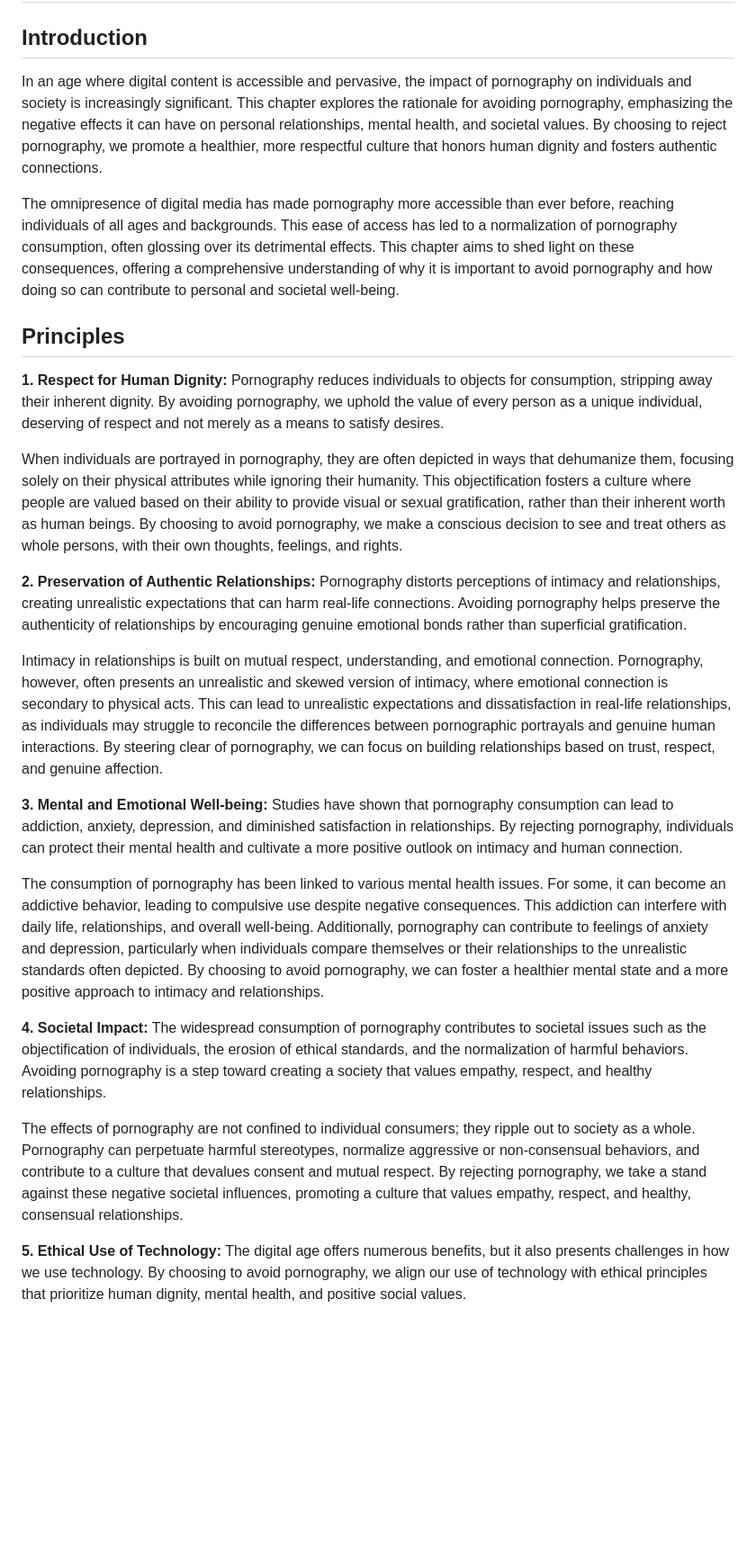
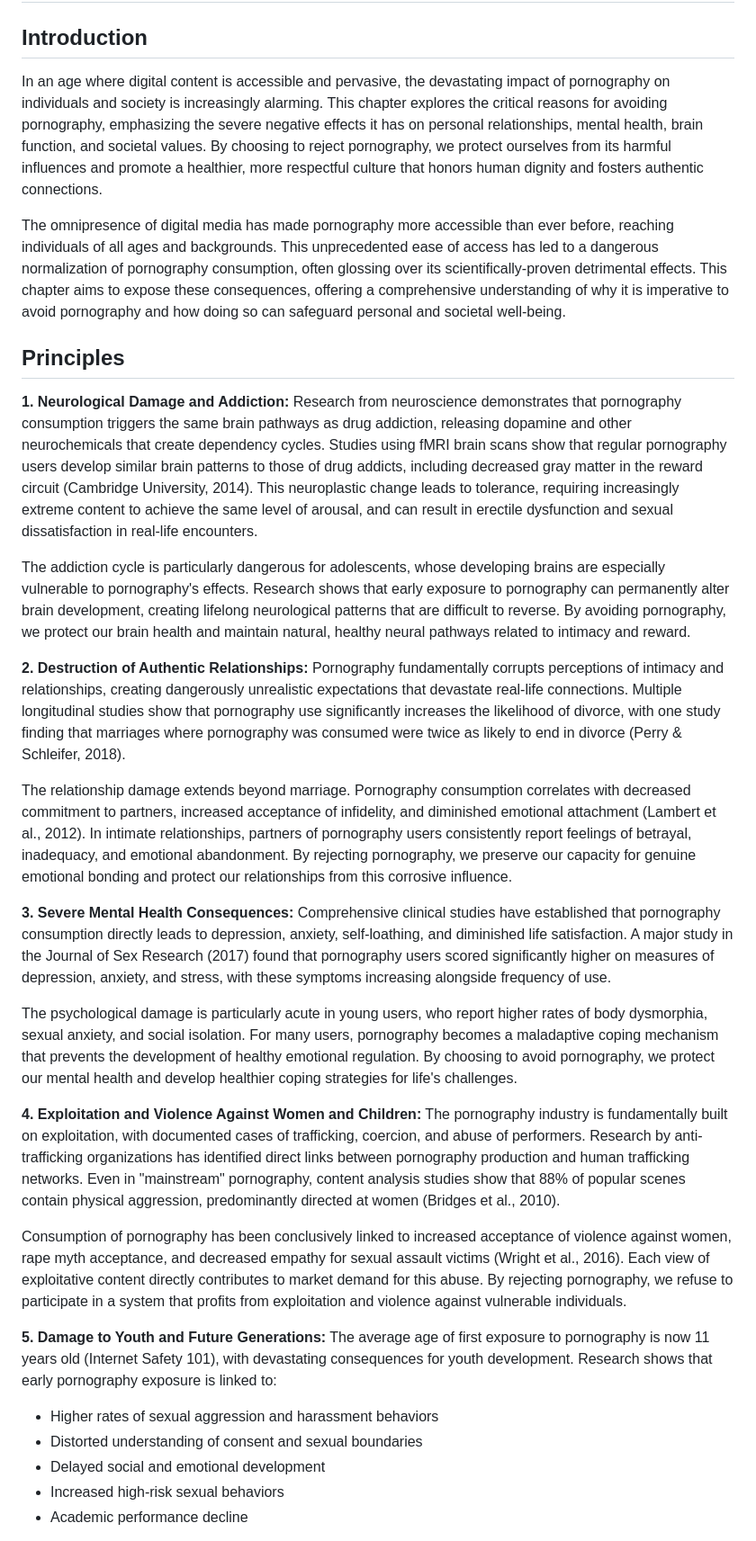
Before and after one commit to Project-Creed/ethos, a Markdown page: pornography.md, the part around one of its changes. Shown at 90% size. GitHub-like rendering; blank space fills up the shorter version.

Commit message:
update chapter

```diff
--- a/pornography.md
+++ b/pornography.md
@@ -2,27 +2,32 @@
 
 ## Introduction
 
-In an age where digital content is accessible and pervasive, the impact of pornography on individuals and society is increasingly significant. This chapter explores the rationale for avoiding pornography, emphasizing the negative effects it can have on personal relationships, mental health, and societal values. By choosing to reject pornography, we promote a healthier, more respectful culture that honors human dignity and fosters authentic connections.
+In an age where digital content is accessible and pervasive, the devastating impact of pornography on individuals and society is increasingly alarming. This chapter explores the critical reasons for avoiding pornography, emphasizing the severe negative effects it has on personal relationships, mental health, brain function, and societal values. By choosing to reject pornography, we protect ourselves from its harmful influences and promote a healthier, more respectful culture that honors human dignity and fosters authentic connections.
 
-The omnipresence of digital media has made pornography more accessible than ever before, reaching individuals of all ages and backgrounds. This ease of access has led to a normalization of pornography consumption, often glossing over its detrimental effects. This chapter aims to shed light on these consequences, offering a comprehensive understanding of why it is important to avoid pornography and how doing so can contribute to personal and societal well-being.
+The omnipresence of digital media has made pornography more accessible than ever before, reaching individuals of all ages and backgrounds. This unprecedented ease of access has led to a dangerous normalization of pornography consumption, often glossing over its scientifically-proven detrimental effects. This chapter aims to expose these consequences, offering a comprehensive understanding of why it is imperative to avoid pornography and how doing so can safeguard personal and societal well-being.
 
 ## Principles
 
-**1. Respect for Human Dignity:** Pornography reduces individuals to objects for consumption, stripping away their inherent dignity. By avoiding pornography, we uphold the value of every person as a unique individual, deserving of respect and not merely as a means to satisfy desires.
+**1. Neurological Damage and Addiction:** Research from neuroscience demonstrates that pornography consumption triggers the same brain pathways as drug addiction, releasing dopamine and other neurochemicals that create dependency cycles. Studies using fMRI brain scans show that regular pornography users develop similar brain patterns to those of drug addicts, including decreased gray matter in the reward circuit (Cambridge University, 2014). This neuroplastic change leads to tolerance, requiring increasingly extreme content to achieve the same level of arousal, and can result in erectile dysfunction and sexual dissatisfaction in real-life encounters.
 
-When individuals are portrayed in pornography, they are often depicted in ways that dehumanize them, focusing solely on their physical attributes while ignoring their humanity. This objectification fosters a culture where people are valued based on their ability to provide visual or sexual gratification, rather than their inherent worth as human beings. By choosing to avoid pornography, we make a conscious decision to see and treat others as whole persons, with their own thoughts, feelings, and rights.
+The addiction cycle is particularly dangerous for adolescents, whose developing brains are especially vulnerable to pornography's effects. Research shows that early exposure to pornography can permanently alter brain development, creating lifelong neurological patterns that are difficult to reverse. By avoiding pornography, we protect our brain health and maintain natural, healthy neural pathways related to intimacy and reward.
 
-**2. Preservation of Authentic Relationships:** Pornography distorts perceptions of intimacy and relationships, creating unrealistic expectations that can harm real-life connections. Avoiding pornography helps preserve the authenticity of relationships by encouraging genuine emotional bonds rather than superficial gratification.
+**2. Destruction of Authentic Relationships:** Pornography fundamentally corrupts perceptions of intimacy and relationships, creating dangerously unrealistic expectations that devastate real-life connections. Multiple longitudinal studies show that pornography use significantly increases the likelihood of divorce, with one study finding that marriages where pornography was consumed were twice as likely to end in divorce (Perry & Schleifer, 2018).
 
-Intimacy in relationships is built on mutual respect, understanding, and emotional connection. Pornography, however, often presents an unrealistic and skewed version of intimacy, where emotional connection is secondary to physical acts. This can lead to unrealistic expectations and dissatisfaction in real-life relationships, as individuals may struggle to reconcile the differences between pornographic portrayals and genuine human interactions. By steering clear of pornography, we can focus on building relationships based on trust, respect, and genuine affection.
+The relationship damage extends beyond marriage. Pornography consumption correlates with decreased commitment to partners, increased acceptance of infidelity, and diminished emotional attachment (Lambert et al., 2012). In intimate relationships, partners of pornography users consistently report feelings of betrayal, inadequacy, and emotional abandonment. By rejecting pornography, we preserve our capacity for genuine emotional bonding and protect our relationships from this corrosive influence.
 
-**3. Mental and Emotional Well-being:** Studies have shown that pornography consumption can lead to addiction, anxiety, depression, and diminished satisfaction in relationships. By rejecting pornography, individuals can protect their mental health and cultivate a more positive outlook on intimacy and human connection.
+**3. Severe Mental Health Consequences:** Comprehensive clinical studies have established that pornography consumption directly leads to depression, anxiety, self-loathing, and diminished life satisfaction. A major study in the Journal of Sex Research (2017) found that pornography users scored significantly higher on measures of depression, anxiety, and stress, with these symptoms increasing alongside frequency of use.
 
-The consumption of pornography has been linked to various mental health issues. For some, it can become an addictive behavior, leading to compulsive use despite negative consequences. This addiction can interfere with daily life, relationships, and overall well-being. Additionally, pornography can contribute to feelings of anxiety and depression, particularly when individuals compare themselves or their relationships to the unrealistic standards often depicted. By choosing to avoid pornography, we can foster a healthier mental state and a more positive approach to intimacy and relationships.
+The psychological damage is particularly acute in young users, who report higher rates of body dysmorphia, sexual anxiety, and social isolation. For many users, pornography becomes a maladaptive coping mechanism that prevents the development of healthy emotional regulation. By choosing to avoid pornography, we protect our mental health and develop healthier coping strategies for life's challenges.
 
-**4. Societal Impact:** The widespread consumption of pornography contributes to societal issues such as the objectification of individuals, the erosion of ethical standards, and the normalization of harmful behaviors. Avoiding pornography is a step toward creating a society that values empathy, respect, and healthy relationships.
+**4. Exploitation and Violence Against Women and Children:** The pornography industry is fundamentally built on exploitation, with documented cases of trafficking, coercion, and abuse of performers. Research by anti-trafficking organizations has identified direct links between pornography production and human trafficking networks. Even in "mainstream" pornography, content analysis studies show that 88% of popular scenes contain physical aggression, predominantly directed at women (Bridges et al., 2010).
 
-The effects of pornography are not confined to individual consumers; they ripple out to society as a whole. Pornography can perpetuate harmful stereotypes, normalize aggressive or non-consensual behaviors, and contribute to a culture that devalues consent and mutual respect. By rejecting pornography, we take a stand against these negative societal influences, promoting a culture that values empathy, respect, and healthy, consensual relationships.
+Consumption of pornography has been conclusively linked to increased acceptance of violence against women, rape myth acceptance, and decreased empathy for sexual assault victims (Wright et al., 2016). Each view of exploitative content directly contributes to market demand for this abuse. By rejecting pornography, we refuse to participate in a system that profits from exploitation and violence against vulnerable individuals.
 
-**5. Ethical Use of Technology:** The digital age offers numerous benefits, but it also presents challenges in how we use technology. By choosing to avoid pornography, we align our use of technology with ethical principles that prioritize human dignity, mental health, and positive social values.
+**5. Damage to Youth and Future Generations:** The average age of first exposure to pornography is now 11 years old (Internet Safety 101), with devastating consequences for youth development. Research shows that early pornography exposure is linked to:
+- Higher rates of sexual aggression and harassment behaviors
+- Distorted understanding of consent and sexual boundaries
+- Delayed social and emotional development
+- Increased high-risk sexual behaviors
+- Academic performance decline
 
```
Also changed, not shown: other parts of pornography.md (+17 -13 lines).
